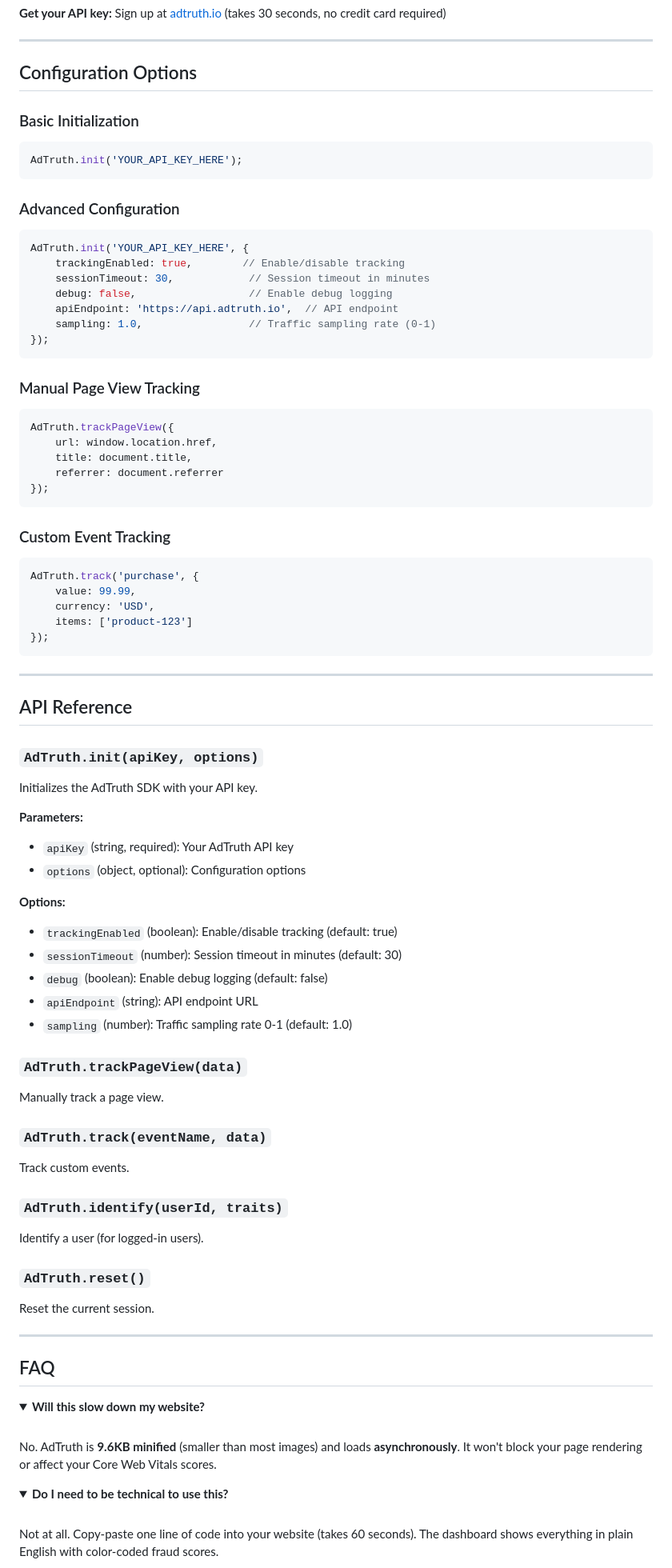
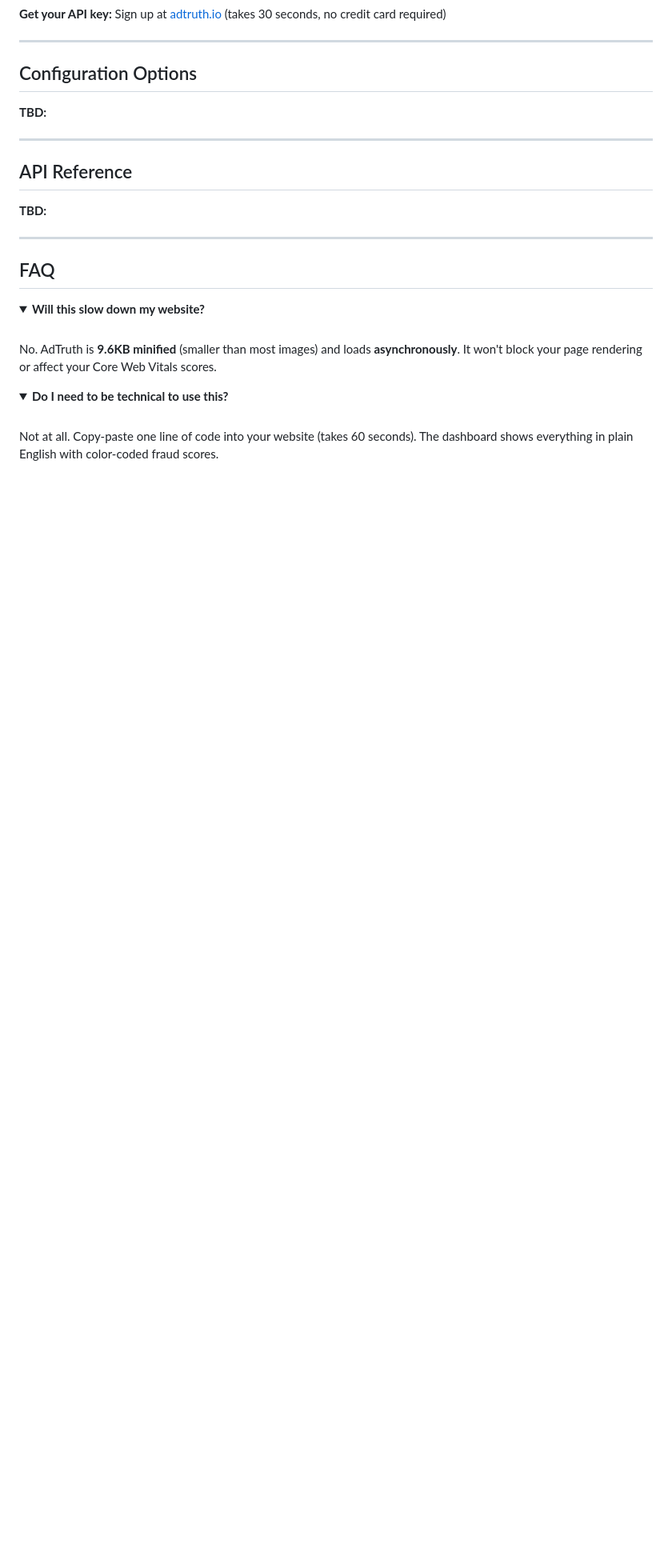
Before and after one commit to papa-torb/adtruth, a Markdown page: README.md, the part around one of its changes. Shown at 80% size. Rendered like a GitHub page; folded sections open; blank space fills up the shorter version.

````diff
--- a/README.md
+++ b/README.md
@@ -379,70 +319,12 @@ add_action('wp_head', 'add_adtruth_script');
 ---
 
 ## Configuration Options
-
-### Basic Initialization
-```javascript
-AdTruth.init('YOUR_API_KEY_HERE');
-```
-
-### Advanced Configuration
-```javascript
-AdTruth.init('YOUR_API_KEY_HERE', {
-    trackingEnabled: true,        // Enable/disable tracking
-    sessionTimeout: 30,            // Session timeout in minutes
-    debug: false,                  // Enable debug logging
-    apiEndpoint: 'https://api.adtruth.io',  // API endpoint
-    sampling: 1.0,                 // Traffic sampling rate (0-1)
-});
-```
-
-### Manual Page View Tracking
-```javascript
-AdTruth.trackPageView({
-    url: window.location.href,
-    title: document.title,
-    referrer: document.referrer
-});
-```
-
-### Custom Event Tracking
-```javascript
-AdTruth.track('purchase', {
-    value: 99.99,
-    currency: 'USD',
-    items: ['product-123']
-});
-```
+**TBD:**
 
 ---
 
 ## API Reference
-
-### `AdTruth.init(apiKey, options)`
-Initializes the AdTruth SDK with your API key.
-
-**Parameters:**
-- `apiKey` (string, required): Your AdTruth API key
-- `options` (object, optional): Configuration options
-
-**Options:**
-- `trackingEnabled` (boolean): Enable/disable tracking (default: true)
-- `sessionTimeout` (number): Session timeout in minutes (default: 30)
-- `debug` (boolean): Enable debug logging (default: false)
-- `apiEndpoint` (string): API endpoint URL
-- `sampling` (number): Traffic sampling rate 0-1 (default: 1.0)
-
-### `AdTruth.trackPageView(data)`
-Manually track a page view.
-
-### `AdTruth.track(eventName, data)`
-Track custom events.
-
-### `AdTruth.identify(userId, traits)`
-Identify a user (for logged-in users).
-
-### `AdTruth.reset()`
-Reset the current session.
+**TBD:**
 
 ---
 
````
Also changed, not shown: other parts of README.md (+25 -86 lines).
